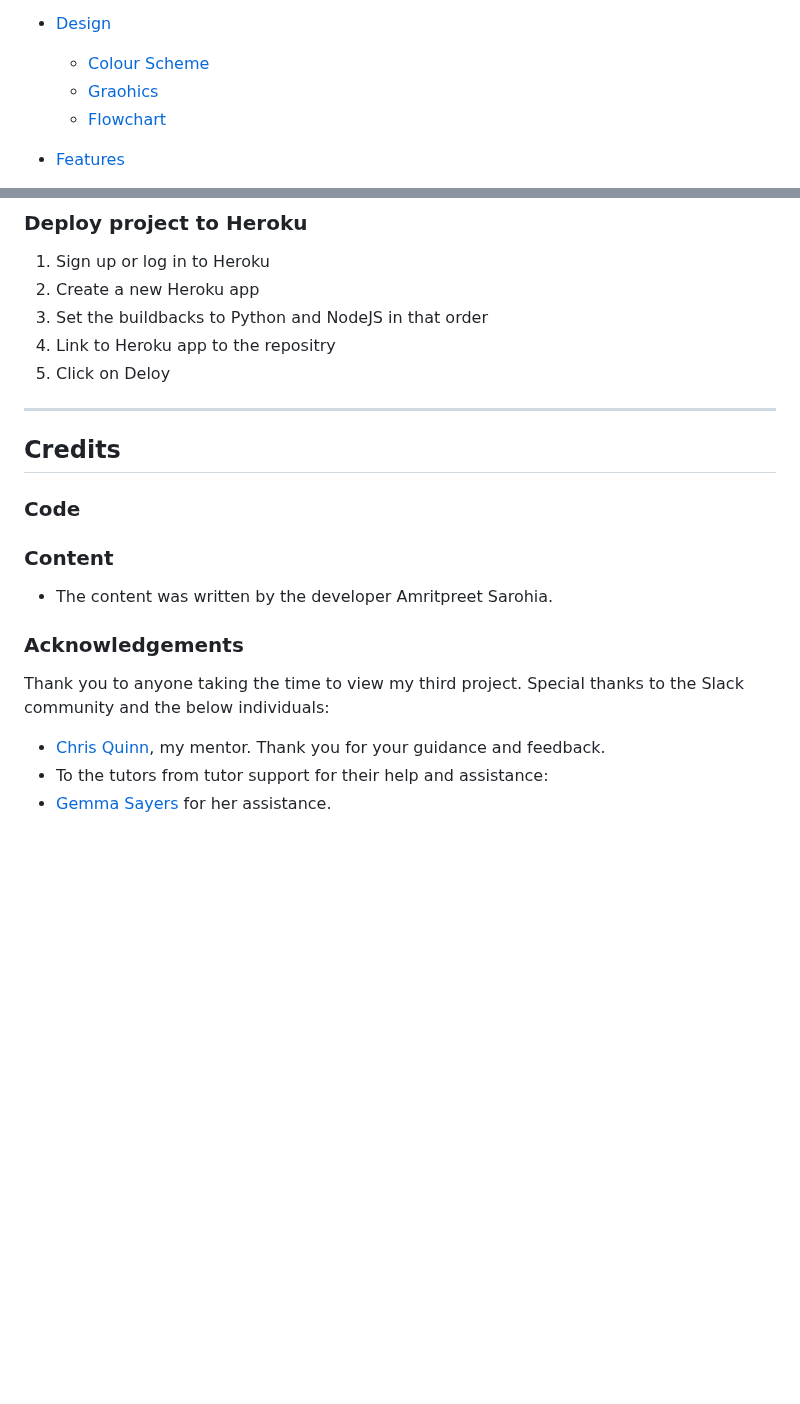
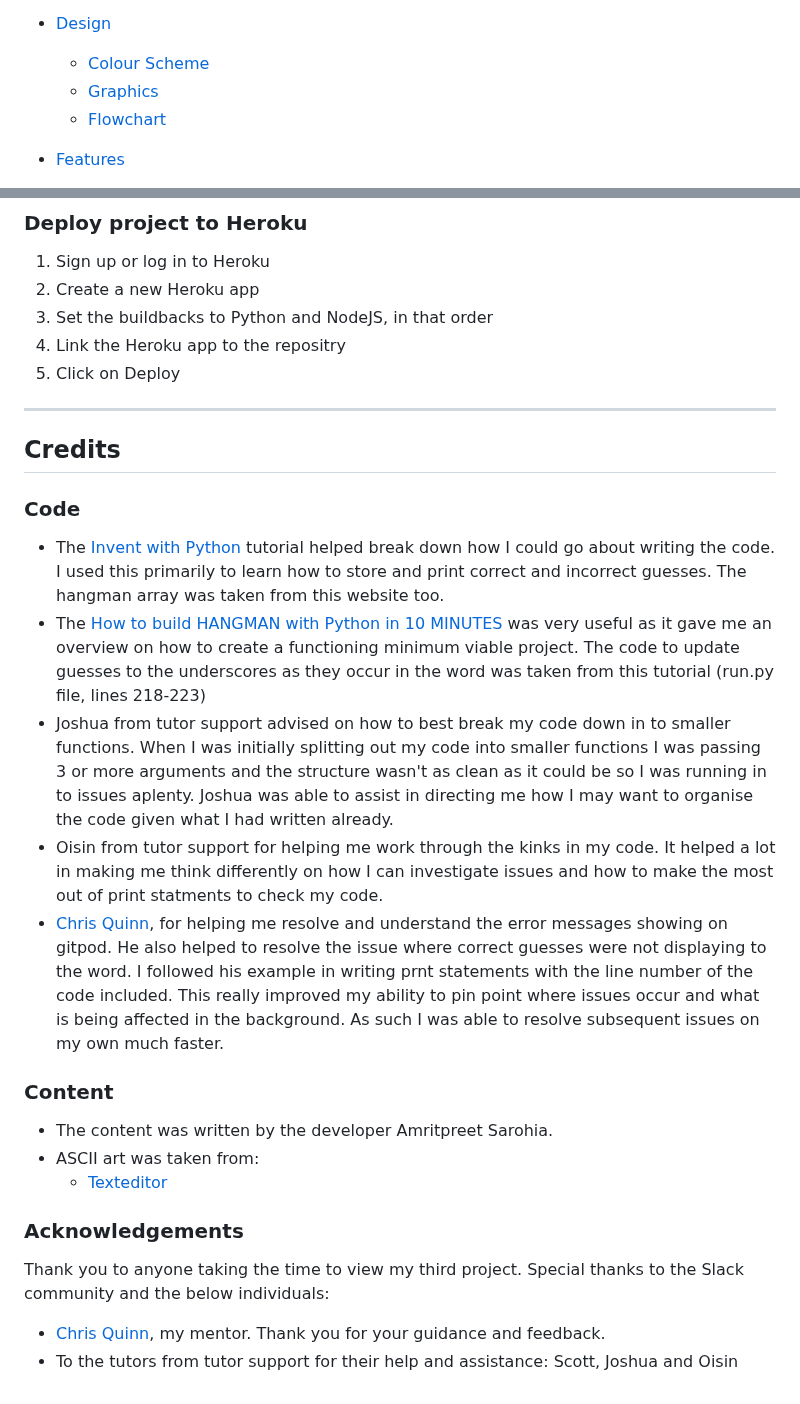
Before and after one commit to Sarohia94/Project-3-Hangman, a Markdown page: README.md, 2 parts joined by grey strips. Rendered like a GitHub page; blank space fills up the shorter version.

Commit message:
Update credits section

```diff
--- a/README.md
+++ b/README.md
@@ -18,7 +16,7 @@ In this game the user plays against the computer which will generate a random wo
 
 * [Design](#Design)
   * [Colour Scheme](#Colour-Scheme)
-  * [Graohics](#Graphics)
+  * [Graphics](#Graphics)
   * [Flowchart](#Flowchart)
 
 * [Features](#Features)
@@ -145,21 +143,27 @@ The website was deployed to GitHub Pages as follows:
 ### Deploy project to Heroku
 1. Sign up or log in to Heroku
 2. Create a new Heroku app
-3. Set the buildbacks to Python and NodeJS in that order
-4. Link to Heroku app to the repositry
-5. Click on Deloy
+3. Set the buildbacks to Python and NodeJS, in that order
+4. Link the Heroku app to the repositry
+5. Click on Deploy
 
 - - -
 
 ## Credits
 
 ### Code
+* The [Invent with Python](https://inventwithpython.com/invent4thed/chapter8.html) tutorial helped break down how I could go about writing the code. I used this primarily to learn how to store and print correct and incorrect guesses. The hangman array was taken from this website too.
+* The [How to build HANGMAN with Python in 10 MINUTES](https://www.youtube.com/watch?v=m4nEnsavl6w) was very useful as it gave me an overview on how to create a functioning minimum viable project. The code to update guesses to the underscores as they occur in the word was taken from this tutorial (run.py file, lines 218-223)
+* Joshua from tutor support advised on how to best break my code down in to smaller functions. When I was initially splitting out my code into smaller functions I was passing 3 or more arguments and the structure wasn't as clean as it could be so I was running in to issues aplenty. Joshua was able to assist in directing me how I may want to organise the code given what I had written already.
+* Oisin from tutor support for helping me work through the kinks in my code. It helped a lot in making me think differently on how I can investigate issues and how to make the most out of print statments to check my code.
+* [Chris Quinn](https://github.com/10xOXR), for helping me resolve and understand the error messages showing on gitpod. He also helped to resolve the issue where correct guesses were not displaying to the word. I followed his example in writing prnt statements with the line number of the code included. This really improved my ability to pin point where issues occur and what is being affected in the background. As such I was able to resolve subsequent issues on my own much faster.
 
 ### Content
 * The content was written by the developer Amritpreet Sarohia.
+* ASCII art was taken from:
+  * [Texteditor](https://texteditor.com/gallery/)
 
 ### Acknowledgements
 Thank you to anyone taking the time to view my third project. Special thanks to the Slack community and the below individuals:
 * [Chris Quinn](https://github.com/10xOXR), my mentor. Thank you for your guidance and feedback.
-* To the tutors from tutor support for their help and assistance:
-* [Gemma Sayers](https://github.com/GJSayers) for her assistance.
+* To the tutors from tutor support for their help and assistance: Scott, Joshua and Oisin
```
Also changed, not shown: other parts of README.md (+1 -3 lines).
